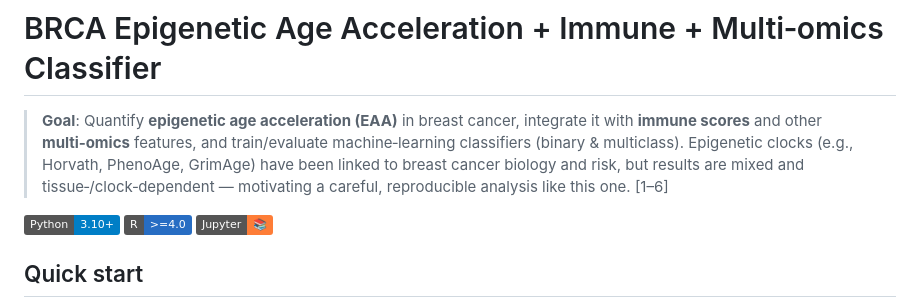
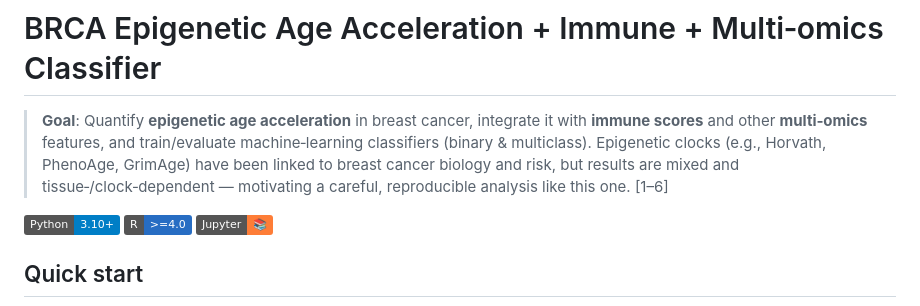
Before and after one commit to a-nadeem9/brca-epigenetic-age-acceleration-immune-multiomics-classifier, a Markdown page: README.md, the part around the change. Drawn GitHub-style; badges without logos.

```diff
--- a/README.md
+++ b/README.md
@@ -1,6 +1,6 @@
 # BRCA Epigenetic Age Acceleration + Immune + Multi‑omics Classifier
 
-> **Goal**: Quantify **epigenetic age acceleration (EAA)** in breast cancer, integrate it with **immune scores** and other **multi‑omics** features, and train/evaluate machine‑learning classifiers (binary & multiclass). Epigenetic clocks (e.g., Horvath, PhenoAge, GrimAge) have been linked to breast cancer biology and risk, but results are mixed and tissue‑/clock‑dependent — motivating a careful, reproducible analysis like this one. [1–6]
+> **Goal**: Quantify **epigenetic age acceleration** in breast cancer, integrate it with **immune scores** and other **multi‑omics** features, and train/evaluate machine‑learning classifiers (binary & multiclass). Epigenetic clocks (e.g., Horvath, PhenoAge, GrimAge) have been linked to breast cancer biology and risk, but results are mixed and tissue‑/clock‑dependent — motivating a careful, reproducible analysis like this one. [1–6]
 
 <p align="left">
   <img alt="Python" src="https://img.shields.io/badge/Python-3.10+-blue.svg">
```
